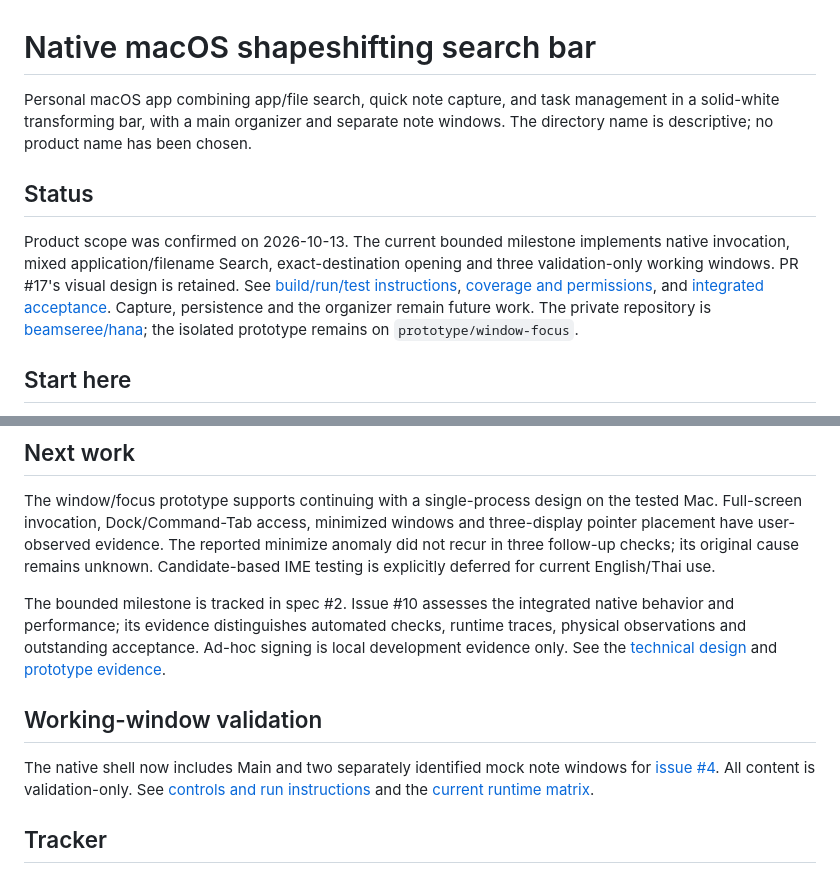
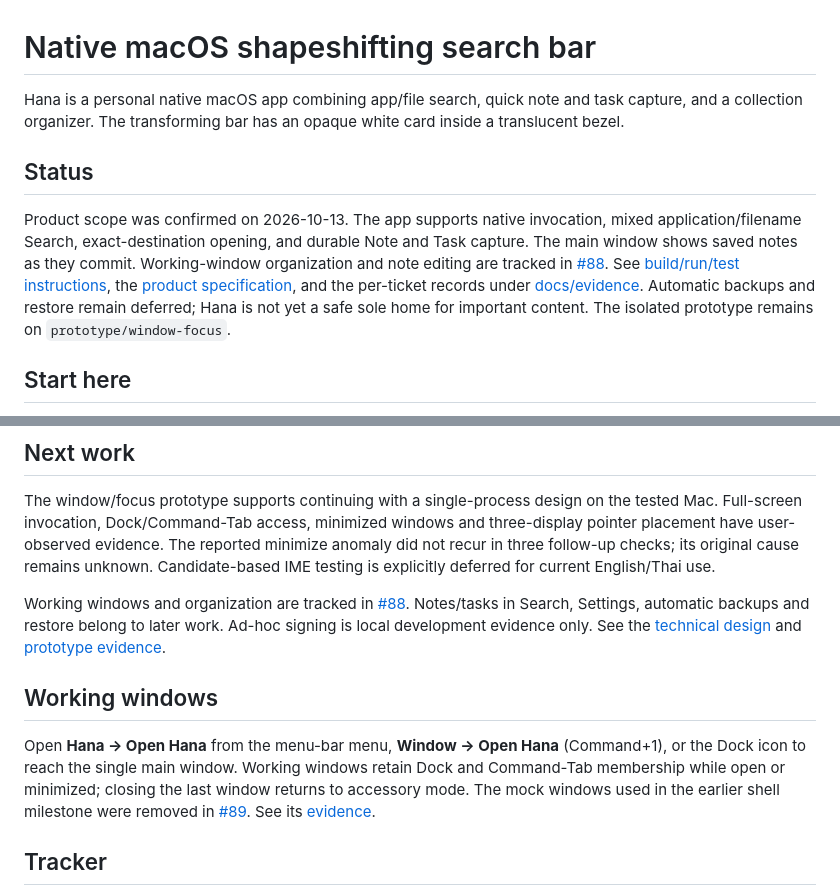
Before and after one commit to beamseree/hana, a Markdown page: README.md, 2 parts joined by grey strips. Rendered like a GitHub page.

Commit message:
Update native Hana usage documentation for #88

```diff
--- a/README.md
+++ b/README.md
@@ -1,10 +1,10 @@
 # Native macOS shapeshifting search bar
 
-Personal macOS app combining app/file search, quick note capture, and task management in a solid-white transforming bar, with a main organizer and separate note windows. The directory name is descriptive; no product name has been chosen.
+Hana is a personal native macOS app combining app/file search, quick note and task capture, and a collection organizer. The transforming bar has an opaque white card inside a translucent bezel.
 
 ## Status
 
-Product scope was confirmed on 2026-10-13. The current bounded milestone implements native invocation, mixed application/filename Search, exact-destination opening and three validation-only working windows. PR #17's visual design is retained. See [build/run/test instructions](docs/native-shell.md), [coverage and permissions](docs/evidence/issue-9/validation.md), and [integrated acceptance](docs/evidence/issue-10/validation.md). Capture, persistence and the organizer remain future work. The private repository is [beamseree/hana](https://github.com/beamseree/hana); the isolated prototype remains on `prototype/window-focus`.
+Product scope was confirmed on 2026-10-13. The app supports native invocation, mixed application/filename Search, exact-destination opening, and durable Note and Task capture. The main window shows saved notes as they commit. Working-window organization and note editing are tracked in [#88](https://github.com/beamseree/hana/issues/88). See [build/run/test instructions](docs/native-shell.md), the [product specification](docs/product-spec.md), and the per-ticket records under [docs/evidence](docs/evidence). Automatic backups and restore remain deferred; Hana is not yet a safe sole home for important content. The isolated prototype remains on `prototype/window-focus`.
 
 ## Start here
 
@@ -22,11 +22,11 @@ These project-local documents are the working source of truth from this handoff
 
 The window/focus prototype supports continuing with a single-process design on the tested Mac. Full-screen invocation, Dock/Command-Tab access, minimized windows and three-display pointer placement have user-observed evidence. The reported minimize anomaly did not recur in three follow-up checks; its original cause remains unknown. Candidate-based IME testing is explicitly deferred for current English/Thai use.
 
-The bounded milestone is tracked in spec #2. Issue #10 assesses the integrated native behavior and performance; its evidence distinguishes automated checks, runtime traces, physical observations and outstanding acceptance. Ad-hoc signing is local development evidence only. See the [technical design](docs/technical-design.md) and [prototype evidence](prototypes/README.md).
+Working windows and organization are tracked in [#88](https://github.com/beamseree/hana/issues/88). Notes/tasks in Search, Settings, automatic backups and restore belong to later work. Ad-hoc signing is local development evidence only. See the [technical design](docs/technical-design.md) and [prototype evidence](prototypes/README.md).
 
-## Working-window validation
+## Working windows
 
-The native shell now includes Main and two separately identified mock note windows for [issue #4](https://github.com/beamseree/hana/issues/4). All content is validation-only. See [controls and run instructions](docs/native-shell.md) and the [current runtime matrix](docs/evidence/issue-4/validation.md).
+Open **Hana → Open Hana** from the menu-bar menu, **Window → Open Hana** (Command+1), or the Dock icon to reach the single main window. Working windows retain Dock and Command-Tab membership while open or minimized; closing the last window returns to accessory mode. The mock windows used in the earlier shell milestone were removed in [#89](https://github.com/beamseree/hana/issues/89). See its [evidence](docs/evidence/issue-89/validation.md).
 
 ## Tracker
 
```
Also changed, not shown: docs/native-shell.md (+9 -12 lines).
